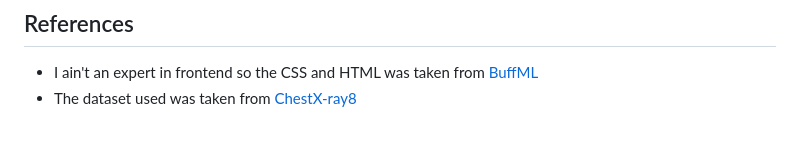
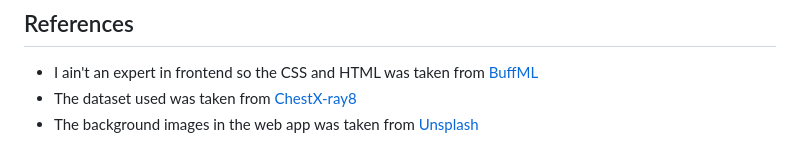
Before and after one commit to Ayush-Mi/Diagnose_My_X-Ray, a Markdown page: README.md, the part around the change. Drawn GitHub-style.

```diff
--- a/README.md
+++ b/README.md
@@ -89,3 +89,4 @@ Install these libraries to replicate this work:
 ## References
 - I ain't an expert in frontend so the CSS and HTML was taken from [BuffML](https://buffml.com/multi-class-image-classification-flask-app-complete-project/)
 - The dataset used was taken from [ChestX-ray8](https://arxiv.org/abs/1705.02315)
+- The background images in the web app was taken from [Unsplash](https://unsplash.com/s/photos/)
```
